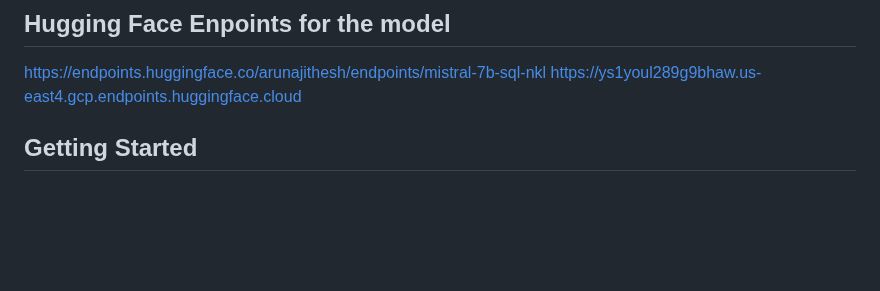
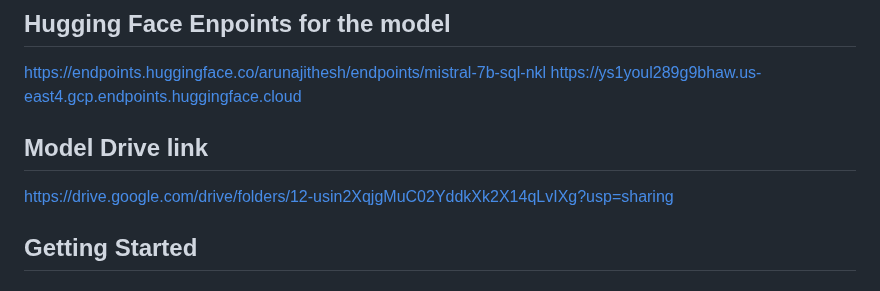
Before and after one commit to arunajithesh123/DATA-266-Text2SQL, a Markdown page: README.md, the part around the change. GitHub-like rendering; blank space fills up the shorter version.

```diff
--- a/README.md
+++ b/README.md
@@ -34,6 +34,9 @@ The system consists of these main components:
 ## Hugging Face Enpoints for the model
 https://endpoints.huggingface.co/arunajithesh/endpoints/mistral-7b-sql-nkl
 https://ys1youl289g9bhaw.us-east4.gcp.endpoints.huggingface.cloud
+
+## Model Drive link
+https://drive.google.com/drive/folders/12-usin2XqjgMuC02YddkXk2X14qLvIXg?usp=sharing
 
 ## Getting Started
 
```
